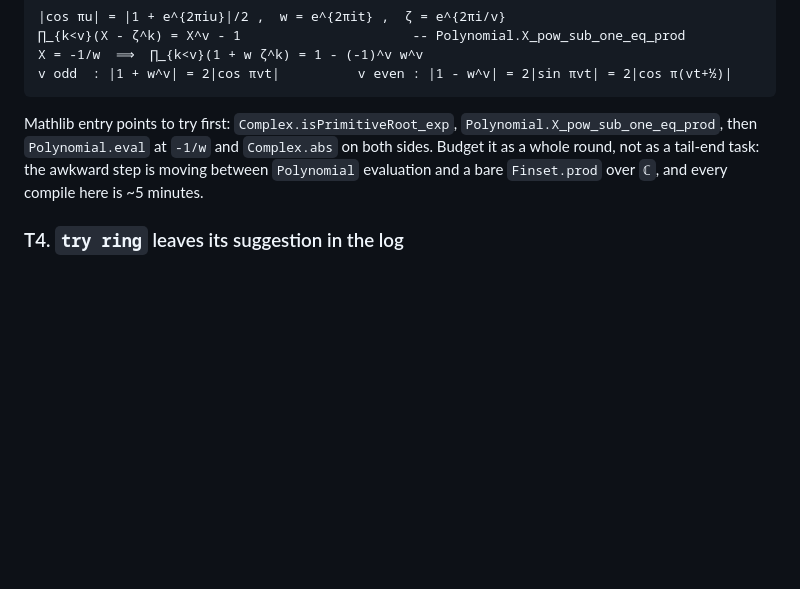
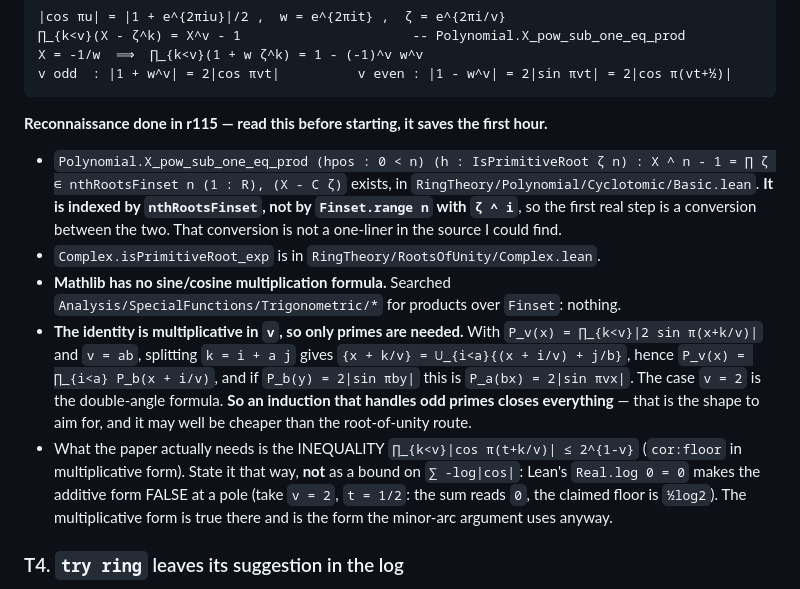
Before and after one commit to mathlab0911/arithmetic-landscape, a Markdown page: references/lean-recipes.md, the part around the change. Drawn GitHub-style; blank space fills up the shorter version.

Commit message:
r115: volume 4 of the introduction brought up to the finished paper, and a hole in the book build
fable-5 still out, so this round is execution: the standing deliverable for the human reader, plus reconnaissance on the one Lean item that is now section 2.

Volume 4 goes 18 to 24 pages with three new chapters: 52, the coarse-graining identity with a diagram and the reason an equality beats an estimate; 53, the minor-arc theorem with the parts list and why a one-sided bound suffices; 54, what happens when the designer's instruction is wrong, using the Q = N correction.  The status map gains a row for 'interpretation, nothing deduced from it', and a warning box saying plainly that thm:rate has not had its independent read.  The afterword's mistake table goes from nine to thirteen.

Lean reconnaissance on lem:coset, recorded rather than started.  Mathlib has no trigonometric multiplication formula; X_pow_sub_one_eq_prod exists but is indexed by nthRootsFinset rather than range n with powers, so a conversion is the first real step.  Two findings worth more than that: the identity is multiplicative in v, since splitting k = i + a j gives P_v(x) = prod_i P_b(x + i/v), so only primes are needed and v = 2 is the double-angle formula -- there may be a route with no roots of unity at all.  And the Lean statement must be the multiplicative one, prod |cos| <= 2^(1-v): the additive form is FALSE in Lean, because Real.log 0 = 0 makes the sum read 0 at a pole where the floor is half log 2.

F41, third instance, and this one is now asserted in build.py.  My diagram came out as a single run-on paragraph: a ` block with no fenced_code extension is not an error, the parser just emits prose, and both existing guards passed while the build printed 'wrote'.  Volume 3 had shipped with the same defect.  Fixed by adding fenced_code, adding a guard that aborts if ` survives into the HTML, giving pre a monospace family, and rebuilding volume 3 as well.  What found it was F41 itself: render the page and look at it.

````diff
--- a/references/lean-recipes.md
+++ b/references/lean-recipes.md
@@ -107,10 +107,27 @@ X = -1/w  ⟹  ∏_{k<v}(1 + w ζ^k) = 1 - (-1)^v w^v
 v odd  : |1 + w^v| = 2|cos πvt|          v even : |1 - w^v| = 2|sin πvt| = 2|cos π(vt+½)|
 ```
 
-Mathlib entry points to try first: `Complex.isPrimitiveRoot_exp`,
-`Polynomial.X_pow_sub_one_eq_prod`, then `Polynomial.eval` at `-1/w` and `Complex.abs` on both
-sides. Budget it as a whole round, not as a tail-end task: the awkward step is moving between
-`Polynomial` evaluation and a bare `Finset.prod` over `ℂ`, and every compile here is ~5 minutes.
+**Reconnaissance done in r115 — read this before starting, it saves the first hour.**
+
+- `Polynomial.X_pow_sub_one_eq_prod (hpos : 0 < n) (h : IsPrimitiveRoot ζ n) :
+  X ^ n - 1 = ∏ ζ ∈ nthRootsFinset n (1 : R), (X - C ζ)` exists, in
+  `RingTheory/Polynomial/Cyclotomic/Basic.lean`. **It is indexed by `nthRootsFinset`, not by
+  `Finset.range n` with `ζ ^ i`**, so the first real step is a conversion between the two. That
+  conversion is not a one-liner in the source I could find.
+- `Complex.isPrimitiveRoot_exp` is in `RingTheory/RootsOfUnity/Complex.lean`.
+- **Mathlib has no sine/cosine multiplication formula.** Searched
+  `Analysis/SpecialFunctions/Trigonometric/*` for products over `Finset`: nothing.
+- **The identity is multiplicative in `v`, so only primes are needed.** With
+  `P_v(x) = ∏_{k<v}|2 sin π(x+k/v)|` and `v = ab`, splitting `k = i + a j` gives
+  `{x + k/v} = ⋃_{i<a}{(x + i/v) + j/b}`, hence `P_v(x) = ∏_{i<a} P_b(x + i/v)`, and if
+  `P_b(y) = 2|sin πby|` this is `P_a(bx) = 2|sin πvx|`. The case `v = 2` is the double-angle
+  formula. **So an induction that handles odd primes closes everything** — that is the shape to
+  aim for, and it may well be cheaper than the root-of-unity route.
+- What the paper actually needs is the INEQUALITY `∏_{k<v}|cos π(t+k/v)| ≤ 2^{1-v}`
+  (`cor:floor` in multiplicative form). State it that way, **not** as a bound on
+  `∑ -log|cos|`: Lean's `Real.log 0 = 0` makes the additive form FALSE at a pole (take `v = 2`,
+  `t = 1/2`: the sum reads `0`, the claimed floor is `½log2`). The multiplicative form is true
+  there and is the form the minor-arc argument uses anyway.
 
 ### T4. `try ring` leaves its suggestion in the log
 When `ring` fails inside `try`, the error is swallowed but the *"Try this: ring_nf"* message is
````
Also changed, not shown: tools/ledger_pending.md (+19 -0 lines).
